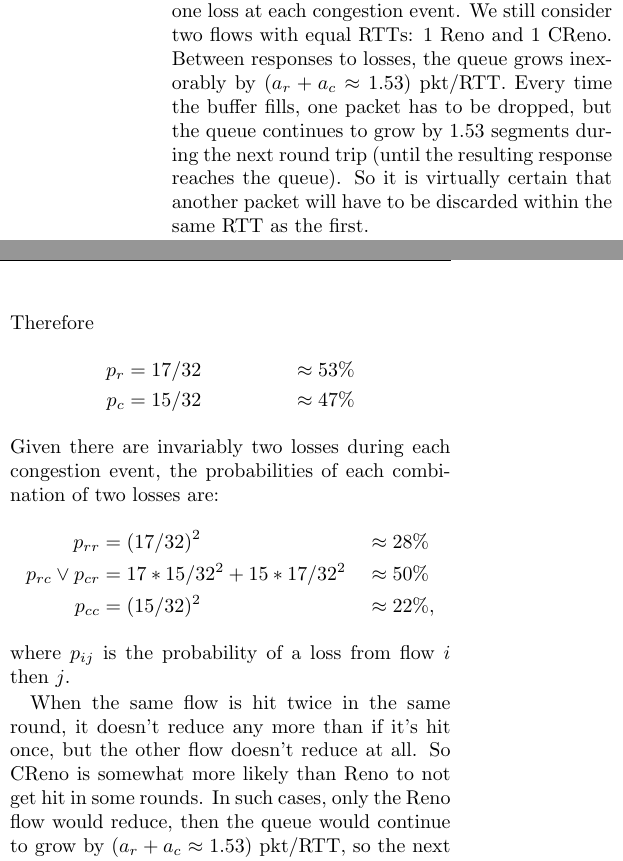
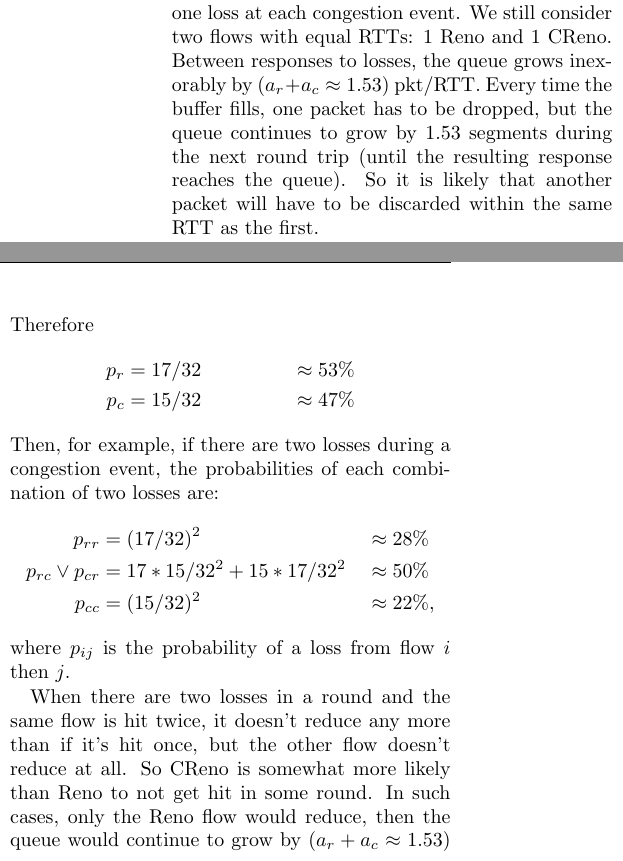
Before and after one commit to bbriscoe/cubic-reno, a LaTeX paper (creno_tr.tex, which reads creno_body_tr-data.tex): two parts of the columns of page 4 of 7, joined at a grey line, cut so that both start at the same text. Compiled offline with pdfLaTeX; a LaTeX package or settings file that is missing is left out.

Commit message:
Softened certainty of two losses

```diff
--- a/creno_body_tr-data.tex
+++ b/creno_body_tr-data.tex
@@ -106,7 +106,7 @@ It is also interesting to note from \autoref{fig:creno-synch} that C-Reno's pack
 
 If the buffer is not deep enough to hold all the synchronized sawteeth, it will be empty during the early part of the sawteeth. Then both flows will under-perform during the early part of the cycle when C-Reno would have achieved its highest packet rate and Reno would have achieved its lowest, as shown in \autoref{fig:creno-synch-shallow}. Nonetheless, the rate of both flows reduces proportionately, so the ratio between their flow rates remains unaltered.
 
-\paragraph{Synchronized losses?} We will now question the assumption that each flow always catches at least one loss at each congestion event. We still consider two flows with equal RTTs: 1 Reno and 1 CReno. Between responses to losses, the queue grows inexorably by \((a_r + a_c \approx 1.53)\) pkt/RTT. Every time the buffer fills, one packet has to be dropped, but the queue continues to grow by 1.53 segments during the next round trip (until the resulting response reaches the queue). So it is virtually certain that another packet will have to be discarded within the same RTT as the first.
+\paragraph{Synchronized losses?} We will now question the assumption that each flow always catches at least one loss at each congestion event. We still consider two flows with equal RTTs: 1 Reno and 1 CReno. Between responses to losses, the queue grows inexorably by \((a_r + a_c \approx 1.53)\) pkt/RTT. Every time the buffer fills, one packet has to be dropped, but the queue continues to grow by 1.53 segments during the next round trip (until the resulting response reaches the queue). So it is likely that another packet will have to be discarded within the same RTT as the first.
 
 The likelihood that a particular flow catches any one of the losses depends on its packet rate relative to the other.\footnote{Irrespective of how rapidly the flow's own window is growing.}
 If the flows both have the same average window (our goal, as shown in \autoref{fig:creno-synch})
@@ -134,7 +134,7 @@ Therefore
 p_r &= 17/32 &\approx 53\%\\
 p_c &= 15/32 &\approx 47\%
 \end{align*}
-Given there are invariably two losses during each congestion event, the probabilities of each combination of two losses are:
+Then, for example, if there are two losses during a congestion event, the probabilities of each combination of two losses are:
 \begin{align*}
 p_{rr}              &= (17/32)^2               &&\approx 28\%\\
 p_{rc} \lor p_{cr}  &= 17*15/32^2 + 15*17/32^2 &&\approx 50\%\\
@@ -142,7 +142,7 @@ p_{cc}              &= (15/32)^2               &&\approx 22\%,
 \end{align*}
 where \(p_{ij}\) is the probability of a loss from flow \(i\) then \(j\).
 
-When the same flow is hit twice in the same round, it doesn't reduce any more than if it's hit once, but the other flow doesn't reduce at all. So CReno is somewhat more likely than Reno to not get hit in some rounds. In such cases, only the Reno flow would reduce, then the queue would continue to grow by \((a_r + a_c \approx 1.53)\) pkt/RTT, so the next cycle would be shorter and the CReno flow would be much more likely to be hit when it next filled the buffer --- and more likely to be hit twice.
+When there are two losses in a round and the same flow is hit twice, it doesn't reduce any more than if it's hit once, but the other flow doesn't reduce at all. So CReno is somewhat more likely than Reno to not get hit in some round. In such cases, only the Reno flow would reduce, then the queue would continue to grow by \((a_r + a_c \approx 1.53)\) pkt/RTT, so the next cycle would be shorter and the CReno flow would be much more likely to be hit when it next filled the buffer --- and more likely to be hit twice.
 
 It would be possible to calculate the average rate of each type of flow by calculating the probabilities of each chain of events programmatically. However, such precision is unnecessary. For the case of tail-drop buffers, it will be sufficient to say:
 \begin{itemize}
```
